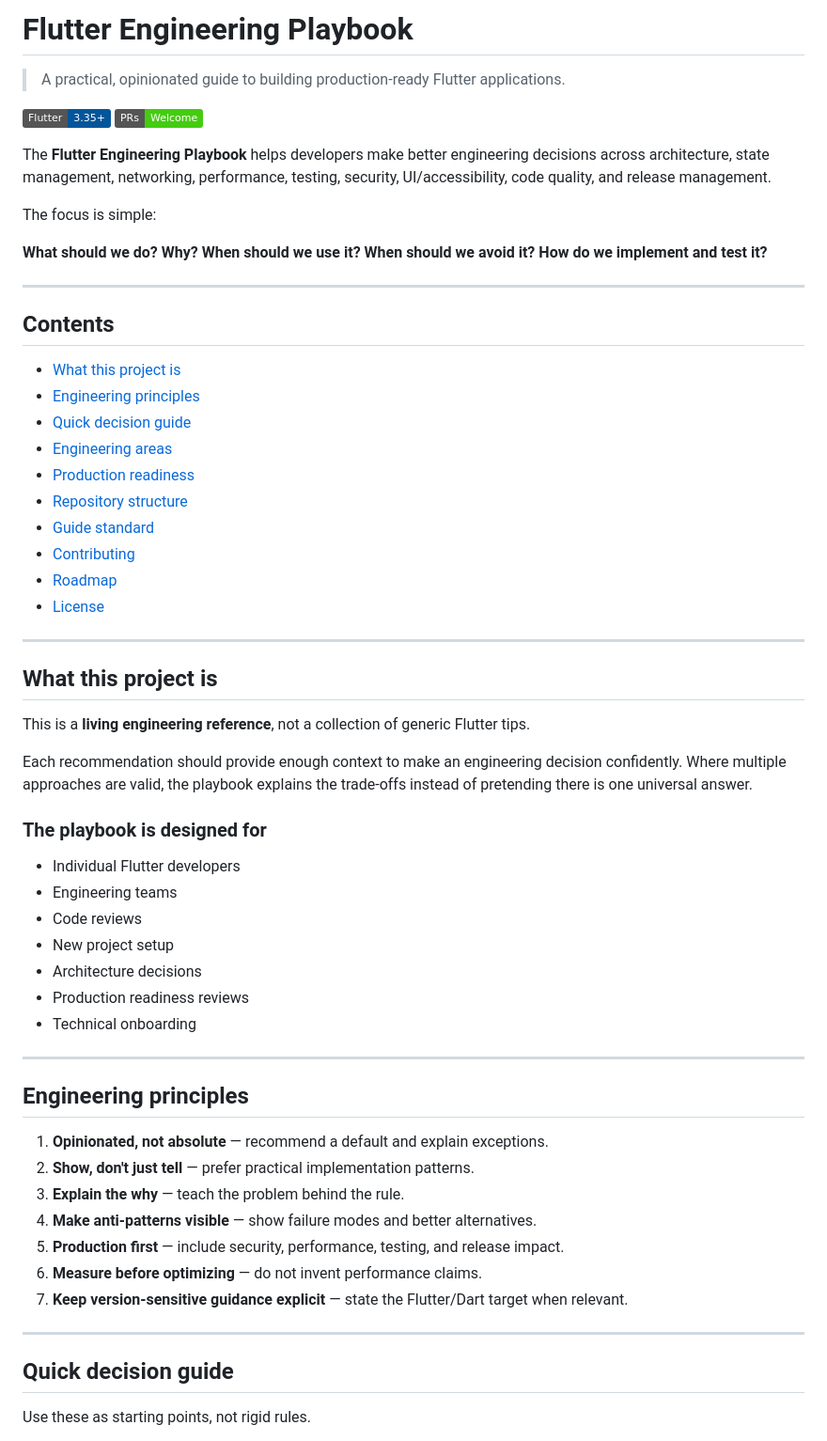
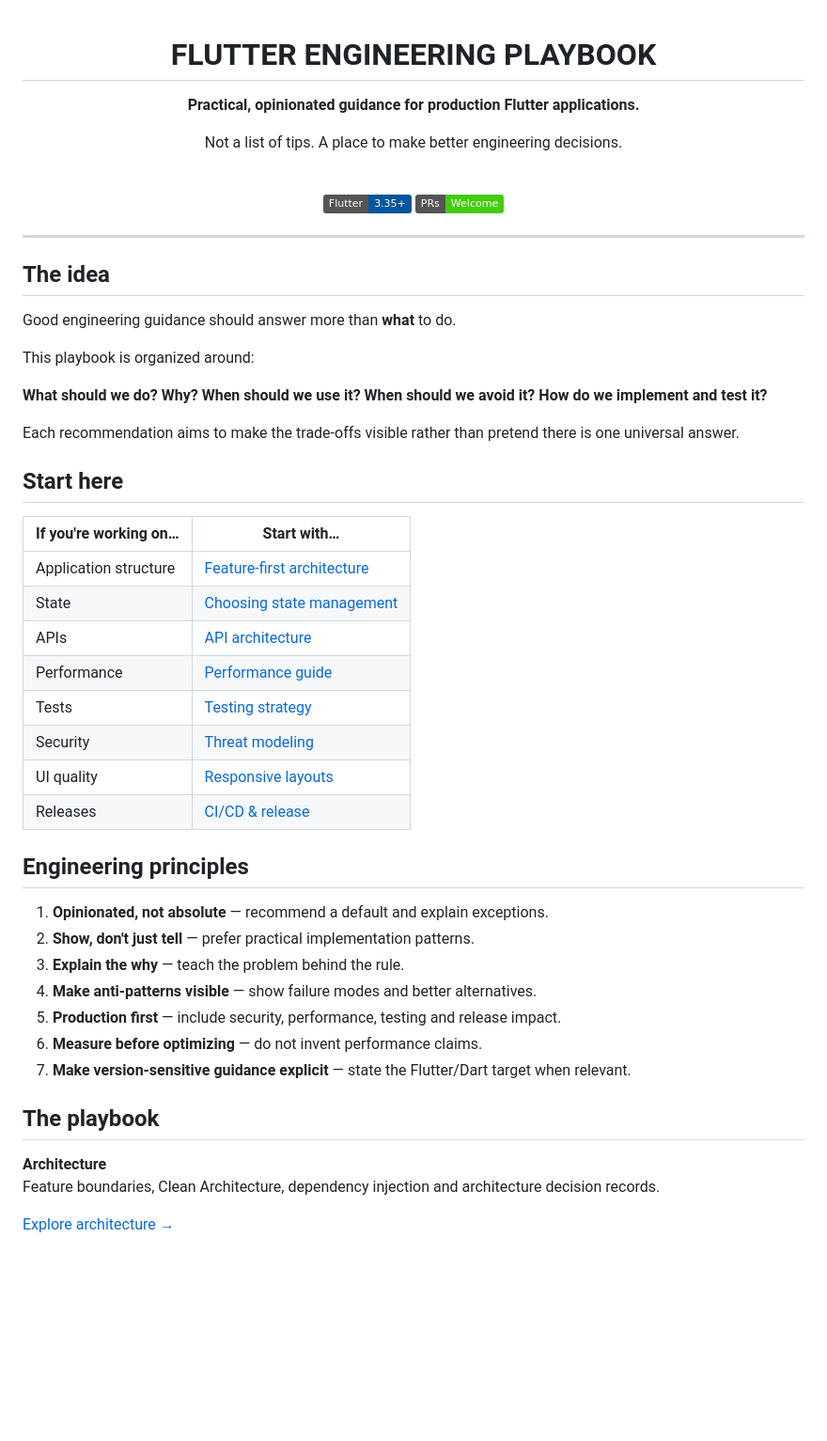
Before and after one commit to imsuraj024/best_practices, a Markdown page: README.md, the part around one of its changes. Shown at 94% size. Drawn GitHub-style; badges without logos; blank space fills up the shorter version.

```diff
--- a/README.md
+++ b/README.md
@@ -1,50 +1,41 @@
-# Flutter Engineering Playbook
+<div align="center">
 
-> A practical, opinionated guide to building production-ready Flutter applications.
+# FLUTTER ENGINEERING PLAYBOOK
 
-[![Flutter](https://img.shields.io/badge/Flutter-3.35%2B-02569B?logo=flutter)](https://flutter.dev)
-[![PRs Welcome](https://img.shields.io/badge/PRs-Welcome-brightgreen.svg)](CONTRIBUTING.md)
+**Practical, opinionated guidance for production Flutter applications.**
 
-The **Flutter Engineering Playbook** helps developers make better engineering decisions across architecture, state management, networking, performance, testing, security, UI/accessibility, code quality, and release management.
+Not a list of tips. A place to make better engineering decisions.
 
-The focus is simple:
+<br>
+
+[![Flutter](https://img.shields.io/badge/Flutter-3.35%2B-02569B?logo=flutter&logoColor=white)](https://flutter.dev/) [![PRs Welcome](https://img.shields.io/badge/PRs-Welcome-brightgreen.svg)](CONTRIBUTING.md)
+
+</div>
+
+---
+
+## The idea
+
+Good engineering guidance should answer more than **what** to do.
+
+This playbook is organized around:
 
 **What should we do? Why? When should we use it? When should we avoid it? How do we implement and test it?**
 
----
+Each recommendation aims to make the trade-offs visible rather than pretend there is one universal answer.
 
-## Contents
+## Start here
 
-- [What this project is](#what-this-project-is)
-- [Engineering principles](#engineering-principles)
-- [Quick decision guide](#quick-decision-guide)
-- [Engineering areas](#engineering-areas)
-- [Production readiness](#production-readiness)
-- [Repository structure](#repository-structure)
-- [Guide standard](#guide-standard)
-- [Contributing](#contributing)
-- [Roadmap](#roadmap)
-- [License](#license)
-
----
-
-## What this project is
-
-This is a **living engineering reference**, not a collection of generic Flutter tips.
-
-Each recommendation should provide enough context to make an engineering decision confidently. Where multiple approaches are valid, the playbook explains the trade-offs instead of pretending there is one universal answer.
-
-### The playbook is designed for
-
-- Individual Flutter developers
-- Engineering teams
-- Code reviews
-- New project setup
-- Architecture decisions
-- Production readiness reviews
-- Technical onboarding
-
----
+| If you're working on… | Start with… |
+| --- | --- |
+| Application structure | [Feature-first architecture](docs/architecture/feature-first.md) |
+| State | [Choosing state management](docs/state-management/choosing-state-management.md) |
+| APIs | [API architecture](docs/networking/api-architecture.md) |
+| Performance | [Performance guide](docs/performance/README.md) |
+| Tests | [Testing strategy](docs/testing/testing-strategy.md) |
+| Security | [Threat modeling](docs/security/threat-model.md) |
+| UI quality | [Responsive layouts](docs/ui-ux/responsive-layouts.md) |
+| Releases | [CI/CD & release](docs/deployment/README.md) |
 
 ## Engineering principles
 
@@ -52,13 +43,14 @@ Each recommendation should provide enough context to make an engineering decisio
 2. **Show, don't just tell** — prefer practical implementation patterns.
 3. **Explain the why** — teach the problem behind the rule.
 4. **Make anti-patterns visible** — show failure modes and better alternatives.
-5. **Production first** — include security, performance, testing, and release impact.
+5. **Production first** — include security, performance, testing and release impact.
 6. **Measure before optimizing** — do not invent performance claims.
-7. **Keep version-sensitive guidance explicit** — state the Flutter/Dart target when relevant.
+7. **Make version-sensitive guidance explicit** — state the Flutter/Dart target when relevant.
 
----
+## The playbook
 
-## Quick decision guide
+**Architecture**
+Feature boundaries, Clean Architecture, dependency injection and architecture decision records.
 
-Use these as starting points, not rigid rules.
+[Explore architecture →](docs/architecture/README.md)
 
```
Also changed, not shown: other parts of README.md (+54 -227 lines).
